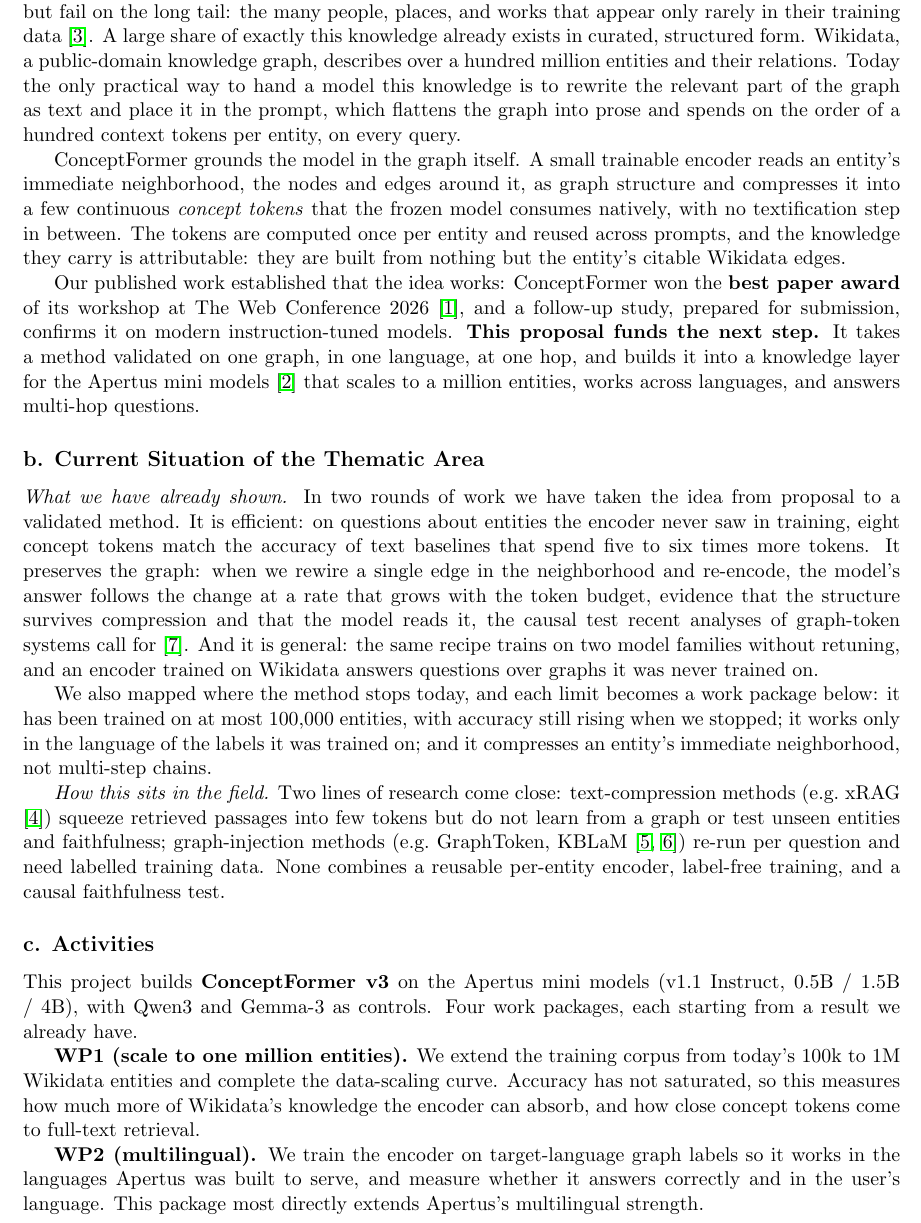
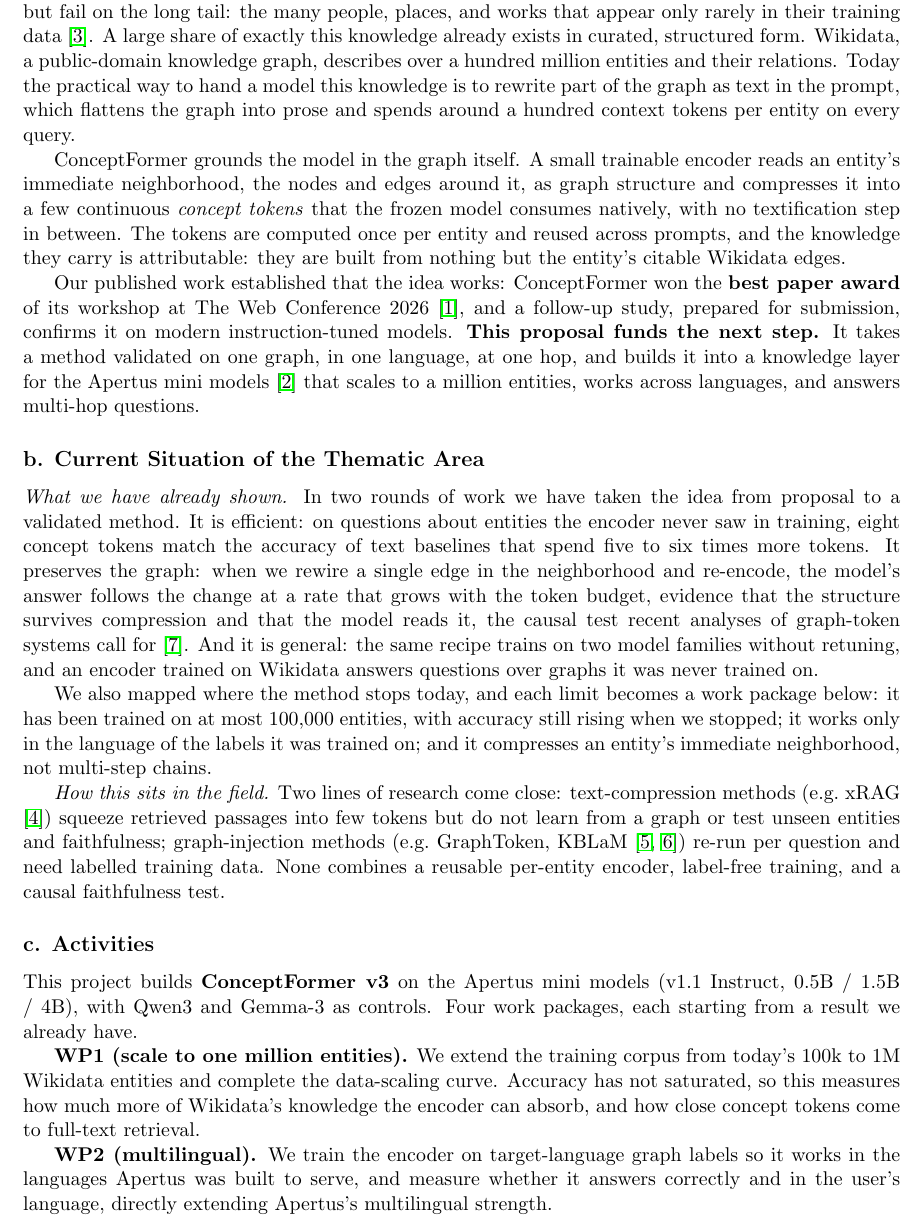
Before and after one commit to joelbarmettlerUZH/ConceptFormer, a LaTeX document (v2/grant/proposal.tex): part of page 2 of 5, cut so that both start at the same text. Compiled offline with pdfLaTeX.

Commit message:
Grant: compress two passages for 2 lines of slack inside the page limit
Co-Authored-By: Claude Opus 4.8 <noreply@anthropic.com>
Claude-Session: https://claude.ai/code/session_01UNefkRAg5SSdSiFHusGje6

```diff
--- a/v2/grant/proposal.tex
+++ b/v2/grant/proposal.tex
@@ -73,10 +73,9 @@
 weights, but fail on the long tail: the many people, places, and works that appear only rarely
 in their training data \cite{emptyshelves}. A large share of exactly this knowledge already
 exists in curated, structured form. Wikidata, a public-domain knowledge graph, describes over a
-hundred million entities and their relations. Today the only practical way to hand a model this
-knowledge is to rewrite the relevant part of the graph as text and place it in the prompt,
-which flattens the graph into prose and spends on the order of a hundred context tokens per
-entity, on every query.
+hundred million entities and their relations. Today the practical way to hand a model this
+knowledge is to rewrite part of the graph as text in the prompt, which flattens the graph into
+prose and spends around a hundred context tokens per entity on every query.
 
 ConceptFormer grounds the model in the graph itself. A small trainable encoder reads an
 entity's immediate neighborhood, the nodes and edges around it, as graph structure and
@@ -126,7 +125,7 @@
 
 \textbf{WP2 (multilingual).} We train the encoder on target-language graph labels so it works in
 the languages Apertus was built to serve, and measure whether it answers correctly and in the
-user's language. This package most directly extends Apertus's multilingual strength.
+user's language, directly extending Apertus's multilingual strength.
 
 \textbf{WP3 (multi-hop).} We let the encoder represent a neighbor by its own concept vector, so
 one shared encoder composes facts across several hops. Early experiments already answer two- and
```
Also changed, not shown: v2/grant/proposal.pdf.
